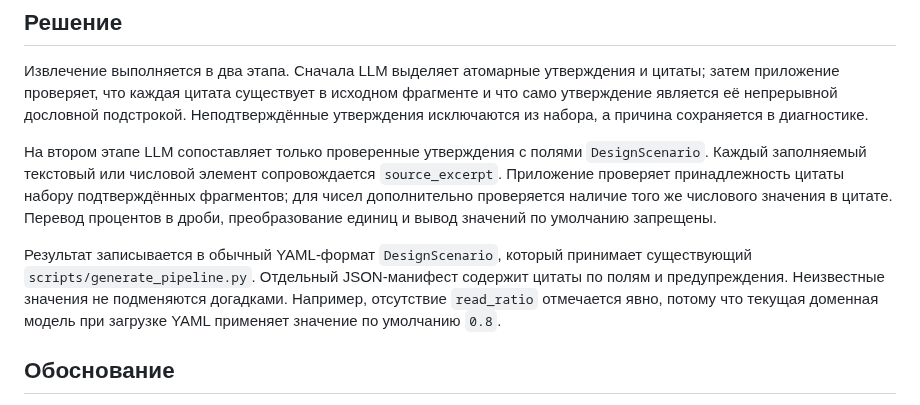
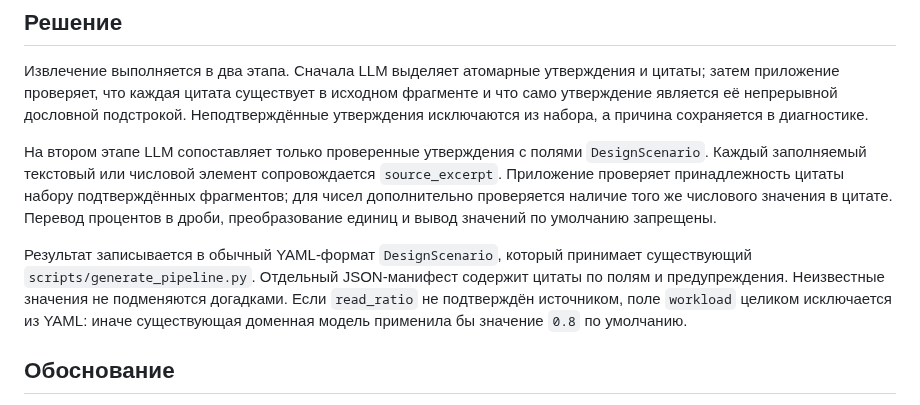
Before and after one commit to Volodya1000/AutoSystemDesign, a Markdown page: docs/decisions/requirement-evidence.md, the part around the change. GitHub-like rendering.

Commit message:
docs: prohibit implicit read-ratio assumption in generated YAML

```diff
--- a/docs/decisions/requirement-evidence.md
+++ b/docs/decisions/requirement-evidence.md
@@ -6,7 +6,7 @@
 
 На втором этапе LLM сопоставляет только проверенные утверждения с полями `DesignScenario`. Каждый заполняемый текстовый или числовой элемент сопровождается `source_excerpt`. Приложение проверяет принадлежность цитаты набору подтверждённых фрагментов; для чисел дополнительно проверяется наличие того же числового значения в цитате. Перевод процентов в дроби, преобразование единиц и вывод значений по умолчанию запрещены.
 
-Результат записывается в обычный YAML-формат `DesignScenario`, который принимает существующий `scripts/generate_pipeline.py`. Отдельный JSON-манифест содержит цитаты по полям и предупреждения. Неизвестные значения не подменяются догадками. Например, отсутствие `read_ratio` отмечается явно, потому что текущая доменная модель при загрузке YAML применяет значение по умолчанию `0.8`.
+Результат записывается в обычный YAML-формат `DesignScenario`, который принимает существующий `scripts/generate_pipeline.py`. Отдельный JSON-манифест содержит цитаты по полям и предупреждения. Неизвестные значения не подменяются догадками. Если `read_ratio` не подтверждён источником, поле `workload` целиком исключается из YAML: иначе существующая доменная модель применила бы значение `0.8` по умолчанию.
 
 ## Обоснование
 
```
